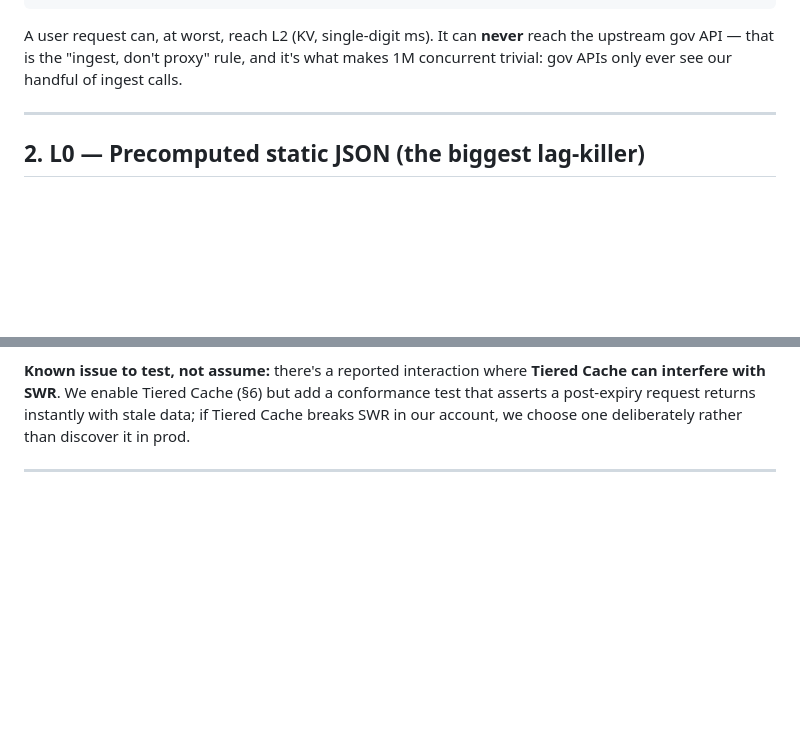
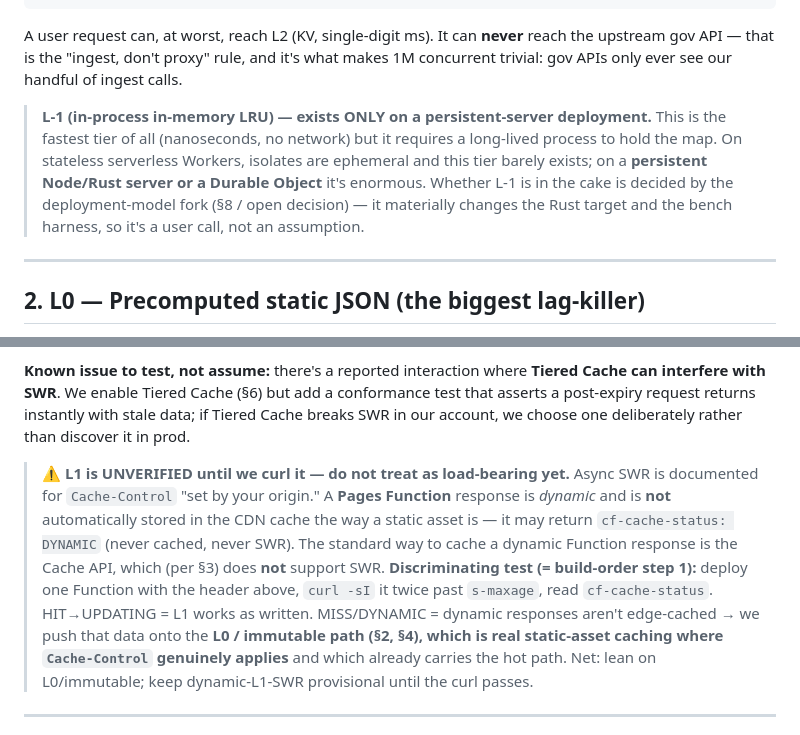
Before and after one commit to rled7/pocket-politics, a Markdown page: CACHING_ARCHITECTURE.md, 2 parts joined by grey strips. Drawn GitHub-style; blank space fills up the shorter version.

Commit message:
docs: flag L1 dynamic-SWR as unverified + add in-memory L-1 tier caveat
Honesty fixes from architecture review: (1) Pages Function responses may return
cf-cache-status: DYNAMIC and never edge-cache/SWR — mark L1 provisional until a
cf-cache-status curl confirms it; lean on the L0/immutable static path which is
real CDN caching. (2) An in-process in-memory LRU (fastest tier) exists only on a
persistent-server model, not stateless Workers — gated on the deployment fork.

Co-Authored-By: Claude Opus 4.8 <noreply@anthropic.com>

```diff
--- a/CACHING_ARCHITECTURE.md
+++ b/CACHING_ARCHITECTURE.md
@@ -52,6 +52,13 @@ A user request can, at worst, reach L2 (KV, single-digit ms). It can **never** r
 upstream gov API — that is the "ingest, don't proxy" rule, and it's what makes 1M concurrent
 trivial: gov APIs only ever see our handful of ingest calls.
 
+> **L-1 (in-process in-memory LRU) — exists ONLY on a persistent-server deployment.** This is
+> the fastest tier of all (nanoseconds, no network) but it requires a long-lived process to
+> hold the map. On stateless serverless Workers, isolates are ephemeral and this tier barely
+> exists; on a **persistent Node/Rust server or a Durable Object** it's enormous. Whether L-1
+> is in the cake is decided by the deployment-model fork (§8 / open decision) — it materially
+> changes the Rust target and the bench harness, so it's a user call, not an assumption.
+
 ---
 
 ## 2. L0 — Precomputed static JSON (the biggest lag-killer)
@@ -94,6 +101,18 @@ revalidation.)
 interfere with SWR**. We enable Tiered Cache (§6) but add a conformance test that asserts a
 post-expiry request returns instantly with stale data; if Tiered Cache breaks SWR in our
 account, we choose one deliberately rather than discover it in prod.
+
+> ⚠️ **L1 is UNVERIFIED until we curl it — do not treat as load-bearing yet.** Async SWR is
+> documented for `Cache-Control` "set by your origin." A **Pages Function** response is
+> *dynamic* and is **not** automatically stored in the CDN cache the way a static asset is —
+> it may return `cf-cache-status: DYNAMIC` (never cached, never SWR). The standard way to
+> cache a dynamic Function response is the Cache API, which (per §3) does **not** support SWR.
+> **Discriminating test (= build-order step 1):** deploy one Function with the header above,
+> `curl -sI` it twice past `s-maxage`, read `cf-cache-status`. HIT→UPDATING = L1 works as
+> written. MISS/DYNAMIC = dynamic responses aren't edge-cached → we push that data onto the
+> **L0 / immutable path (§2, §4), which is real static-asset caching where `Cache-Control`
+> genuinely applies** and which already carries the hot path. Net: lean on L0/immutable;
+> keep dynamic-L1-SWR provisional until the curl passes.
 
 ---
 
```
